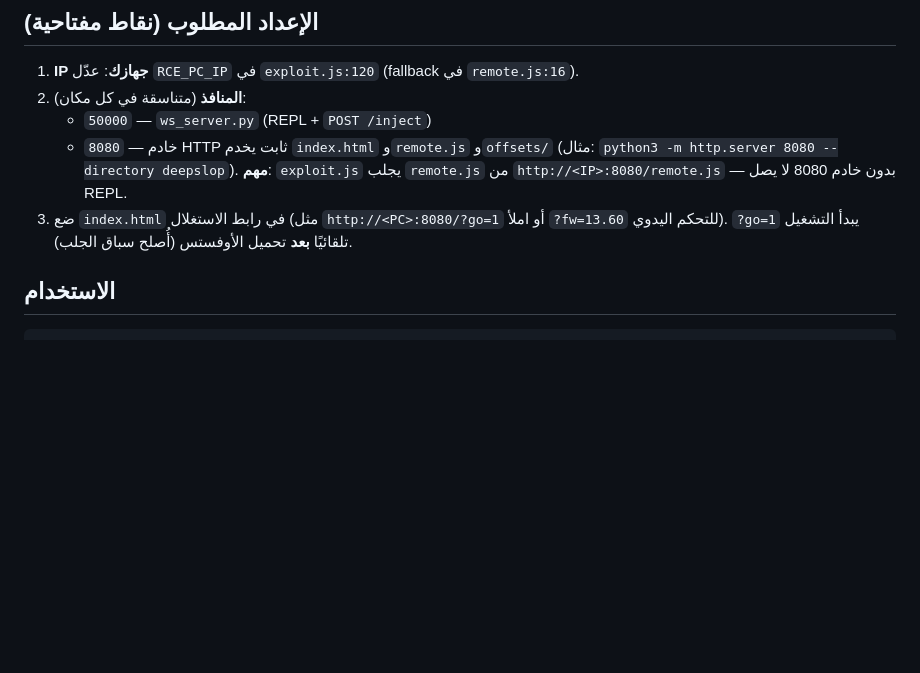
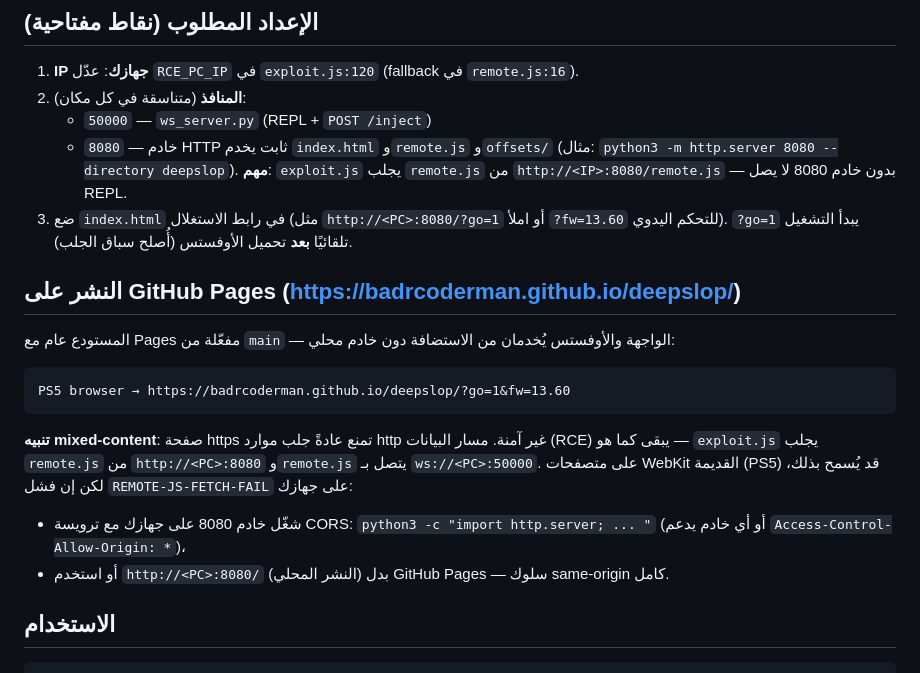
Before and after one commit to badrcoderman/deepslop, a Markdown page: README.md, the part around the change. Drawn GitHub-style; blank space fills up the shorter version.

Commit message:
README: document GitHub Pages deployment + mixed-content caveat

````diff
--- a/README.md
+++ b/README.md
@@ -42,6 +42,25 @@ deepslop/
 3. ضع `index.html` في رابط الاستغلال (مثل `http://<PC>:8080/?go=1` أو املأ
    `?fw=13.60` للتحكم اليدوي). `?go=1` يبدأ التشغيل تلقائيًا **بعد** تحميل
    الأوفستس (أُصلح سباق الجلب).
+
+## النشر على GitHub Pages (https://badrcoderman.github.io/deepslop/)
+
+المستودع عام مع Pages مفعّلة من `main` — الواجهة والأوفستس يُخدمان من الاستضافة
+دون خادم محلي:
+
+```
+PS5 browser → https://badrcoderman.github.io/deepslop/?go=1&fw=13.60
+```
+
+**تنبيه mixed-content**: صفحة https تمنع عادةً جلب موارد http غير آمنة. مسار
+البيانات (RCE) يبقى كما هو — `exploit.js` يجلب `remote.js` من `http://<PC>:8080`
+و`remote.js` يتصل بـ `ws://<PC>:50000`. على متصفحات WebKit القديمة (PS5) قد
+يُسمح بذلك، لكن إن فشل `REMOTE-JS-FETCH-FAIL` على جهازك:
+- شغّل خادم 8080 على جهازك مع ترويسة CORS:
+  `python3 -c "import http.server; ... "` (أو أي خادم يدعم
+  `Access-Control-Allow-Origin: *`)،
+- أو استخدم `http://<PC>:8080/` (النشر المحلي) بدل GitHub Pages — سلوك
+  same-origin كامل.
 
 ## الاستخدام
 
````
